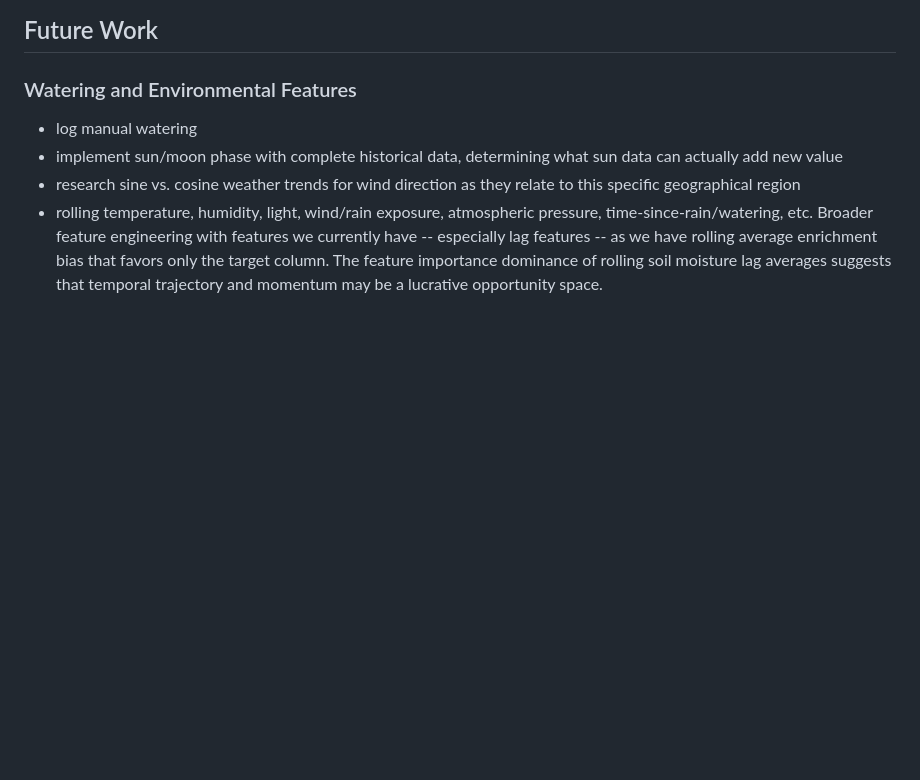
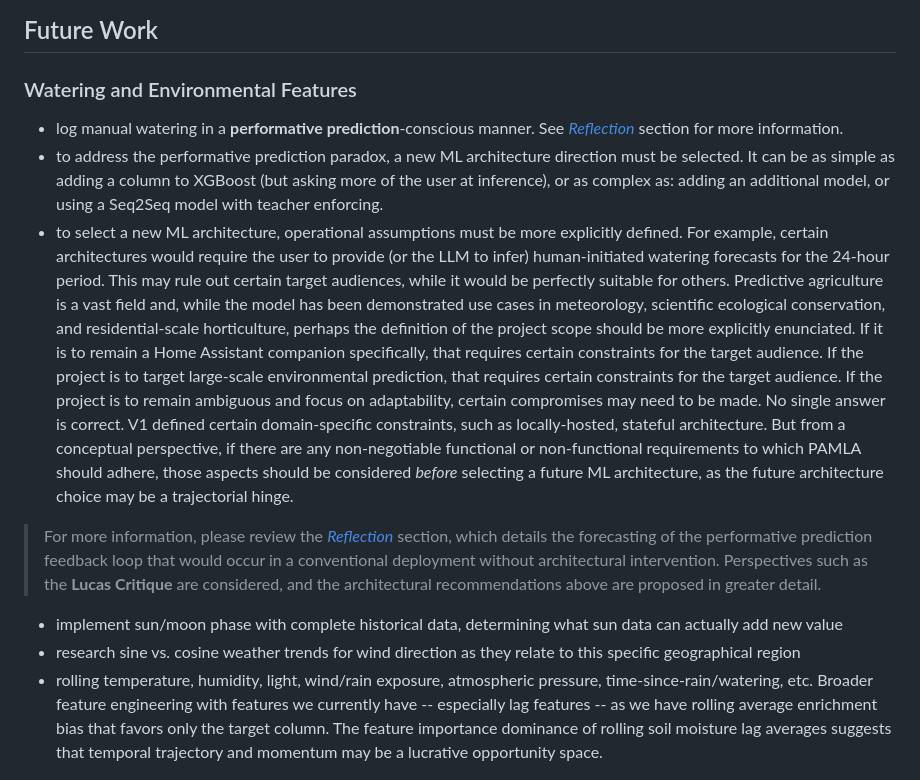
Before and after one commit to devinkristopher/PAMLA, a Markdown page: README.md, the part around the change. GitHub-like rendering; blank space fills up the shorter version.

Commit message:
adding key Reflections conclusions to Future Work

```diff
--- a/README.md
+++ b/README.md
@@ -1259,7 +1259,10 @@ As you can see, between PAMLA's custom instructions for the LLM engine, the stru
 
 ### Watering and Environmental Features
 
-- log manual watering
+- log manual watering in a **performative prediction**-conscious manner. See [*Reflection*](#reflection) section for more information.
+- to address the performative prediction paradox, a new ML architecture direction must be selected. It can be as simple as adding a column to XGBoost (but asking more of the user at inference), or as complex as: adding an additional model, or using a Seq2Seq model with teacher enforcing.
+- to select a new ML architecture, operational assumptions must be more explicitly defined. For example, certain architectures would require the user to provide (or the LLM to infer) human-initiated watering forecasts for the 24-hour period. This may rule out certain target audiences, while it would be perfectly suitable for others. Predictive agriculture is a vast field and, while the model has been demonstrated use cases in meteorology, scientific ecological conservation, and residential-scale horticulture, perhaps the definition of the project scope should be more explicitly enunciated. If it is to remain a Home Assistant companion specifically, that requires certain constraints for the target audience. If the project is to target large-scale environmental prediction, that requires certain constraints for the target audience. If the project is to remain ambiguous and focus on adaptability, certain compromises may need to be made. No single answer is correct. V1 defined certain domain-specific constraints, such as locally-hosted, stateful architecture. But from a conceptual perspective, if there are any non-negotiable functional or non-functional requirements to which PAMLA should adhere, those aspects should be considered *before* selecting a future ML architecture, as the future architecture choice may be a trajectorial hinge.
+> For more information, please review the [*Reflection*](#reflection) section, which details the forecasting of the performative prediction feedback loop that would occur in a conventional deployment without architectural intervention. Perspectives such as the **Lucas Critique** are considered, and the architectural recommendations above are proposed in greater detail.
 - implement sun/moon phase with complete historical data, determining what sun data can actually add new value
 - research sine vs. cosine weather trends for wind direction as they relate to this specific geographical region
 - rolling temperature, humidity, light, wind/rain exposure, atmospheric pressure, time-since-rain/watering, etc. Broader feature engineering with features we currently have -- especially lag features -- as we have rolling average enrichment bias that favors only the target column. The feature importance dominance of rolling soil moisture lag averages suggests that temporal trajectory and momentum may be a lucrative opportunity space.
```
